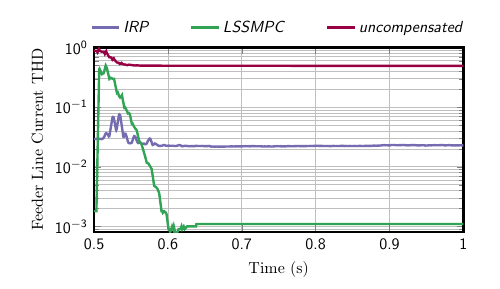
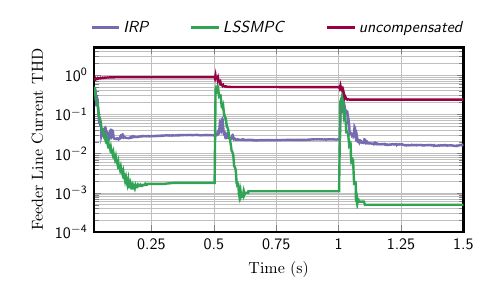
Before and after one commit to rbtnx/PosterDA, a LaTeX document (tikz_to_pdf/ifthd_all.tex): part of the page, cut so that both start at the same text. Compiled offline with pdfLaTeX; a LaTeX package or settings file that is missing is left out; TikZ figures are drawn from their code, not taken from saved files.

Commit message:
Added ifthd_all

```diff
--- a/tikz_to_pdf/ifthd_all.tex
+++ b/tikz_to_pdf/ifthd_all.tex
@@ -58,12 +58,12 @@ width=3.2in,
 height=1.6in,
 at={(0.758in,0.481in)},
 scale only axis,
-xmin=0.5000,
-xmax=1.0000,
-xtick distance=0.1,
+xmin=0.02,
+xmax=1.5000,
+xtick distance=0.25,
 ymode=log,
-ymin=0.0008,
-ymax=1.0000,
+ymin=0.0001,
+ymax=5.0000,
 ylabel={\textbf{Feeder Line Current THD}},
 xlabel={\textbf{Time (s)}},
 yminorticks=true,
```
Also changed, not shown: tikz_to_pdf/ifthd_all.pdf, tikz_to_pdf/pdf/ifthd_all.pdf.
